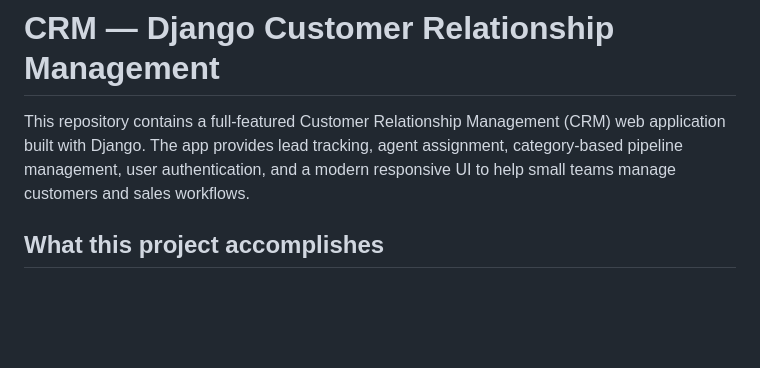
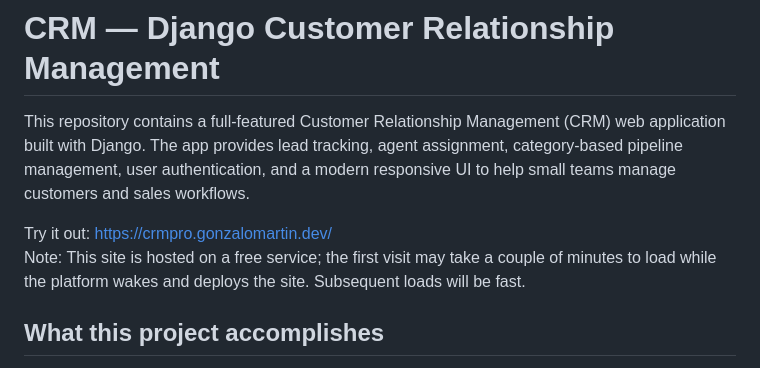
Before and after one commit to gonzalomaartin/CRM, a Markdown page: README.md, the part around the change. GitHub-like rendering; blank space fills up the shorter version.

```diff
--- a/README.md
+++ b/README.md
@@ -1,6 +1,9 @@
 # CRM — Django Customer Relationship Management
 
 This repository contains a full-featured Customer Relationship Management (CRM) web application built with Django. The app provides lead tracking, agent assignment, category-based pipeline management, user authentication, and a modern responsive UI to help small teams manage customers and sales workflows.
+
+Try it out: https://crmpro.gonzalomartin.dev/
+Note: This site is hosted on a free service; the first visit may take a couple of minutes to load while the platform wakes and deploys the site. Subsequent loads will be fast.
 
 ## What this project accomplishes
 
```
